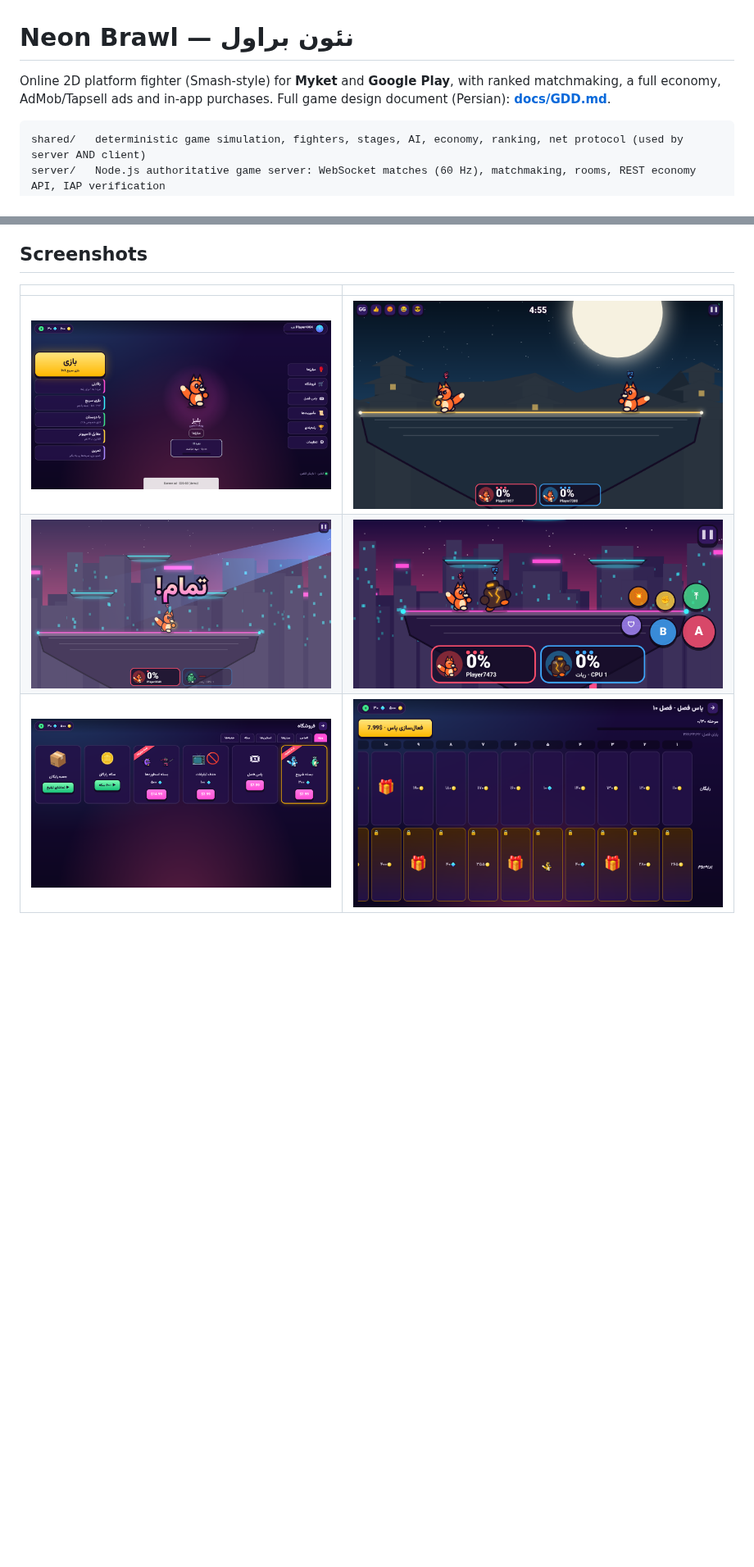
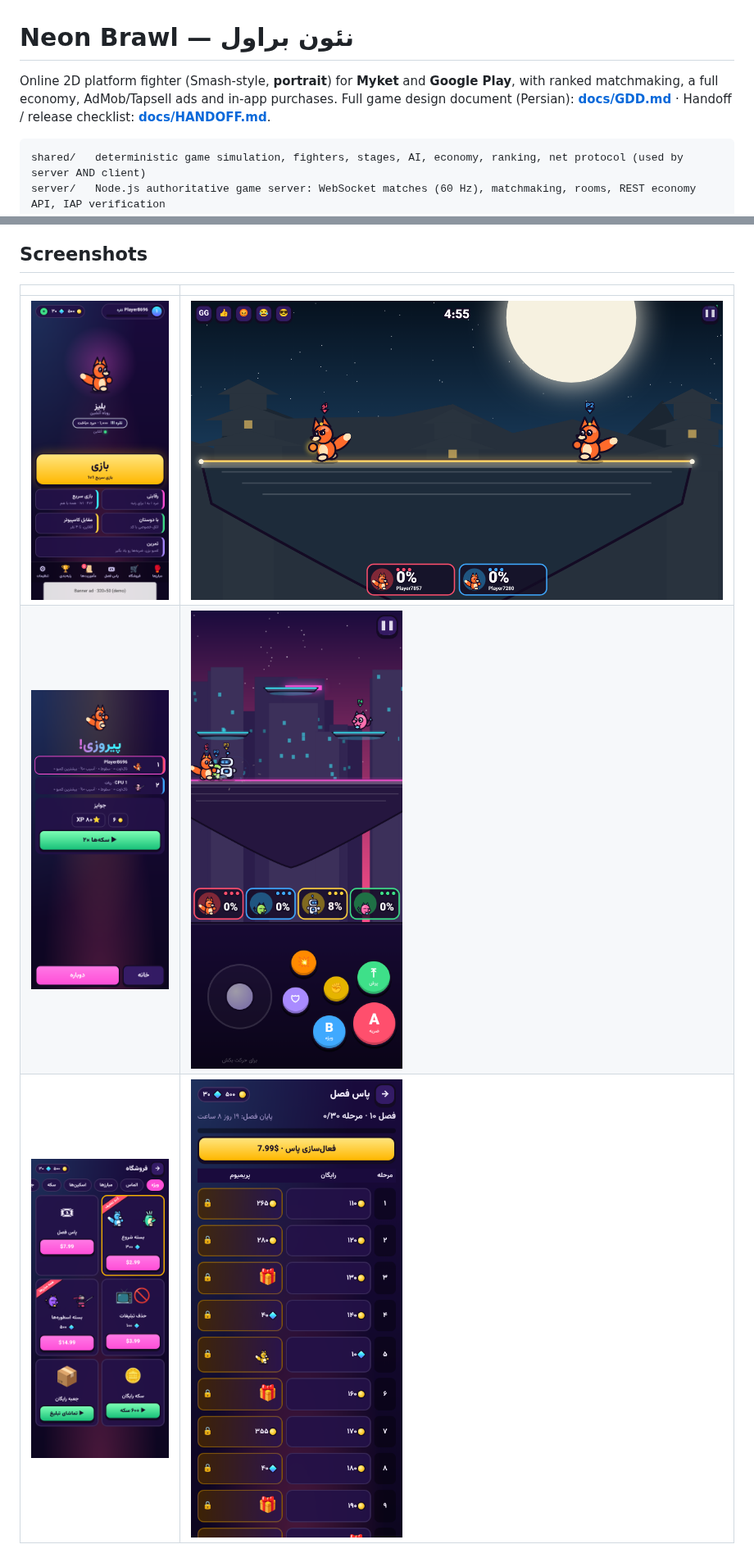
Before and after one commit to vahidsnd/vsnd, a Markdown page: README.md, 2 parts joined by grey strips. Shown at 82% size. Drawn GitHub-style; pictures changed too: docs/screenshots/home.png, docs/screenshots/pass.png, docs/screenshots/phone-touch.png; blank space fills up the shorter version.

````diff
--- a/README.md
+++ b/README.md
@@ -1,7 +1,7 @@
 # Neon Brawl — نئون براول
 
-Online 2D platform fighter (Smash-style) for **Myket** and **Google Play**, with ranked matchmaking, a full economy, AdMob/Tapsell ads and in-app purchases.
-Full game design document (Persian): **[docs/GDD.md](docs/GDD.md)**.
+Online 2D platform fighter (Smash-style, **portrait**) for **Myket** and **Google Play**, with ranked matchmaking, a full economy, AdMob/Tapsell ads and in-app purchases.
+Full game design document (Persian): **[docs/GDD.md](docs/GDD.md)** · Handoff / release checklist: **[docs/HANDOFF.md](docs/HANDOFF.md)**.
 
 ```
 shared/   deterministic game simulation, fighters, stages, AI, economy, ranking, net protocol (used by server AND client)
@@ -69,5 +69,5 @@ For store releases use the Capacitor project (`npm run android:myket` / `android
 | | |
 |---|---|
 | ![home](docs/screenshots/home.png) | ![online](docs/screenshots/online-match.png) |
-| ![ko](docs/screenshots/ko.png) | ![phone](docs/screenshots/phone-touch.png) |
+| ![results](docs/screenshots/results.png) | ![phone](docs/screenshots/phone-touch.png) |
 | ![shop](docs/screenshots/shop.png) | ![pass](docs/screenshots/pass.png) |
````
Also changed, not shown: docs/HANDOFF.md (added, +131 -0 lines), docs/screenshots/fighters.png, 10 other files.
